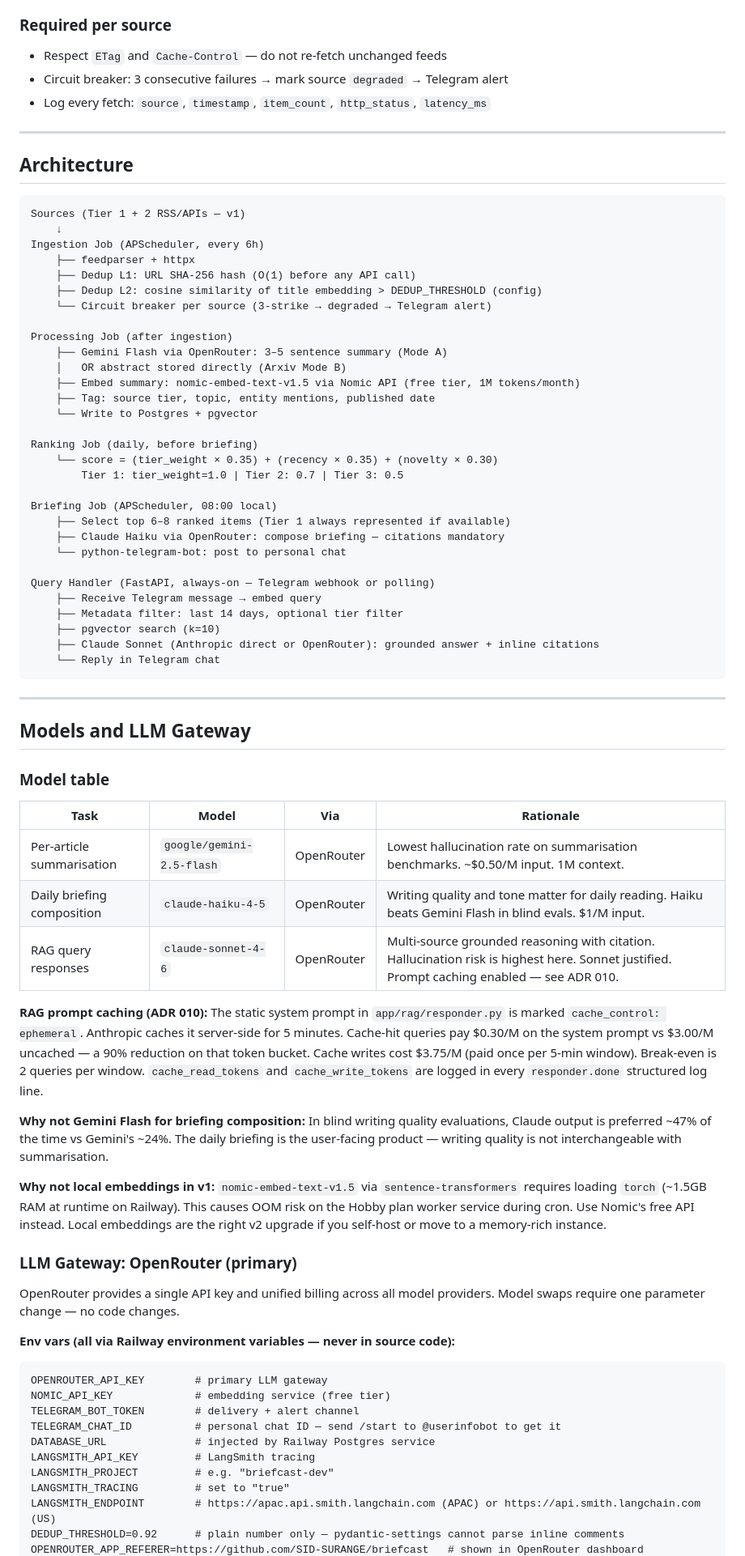
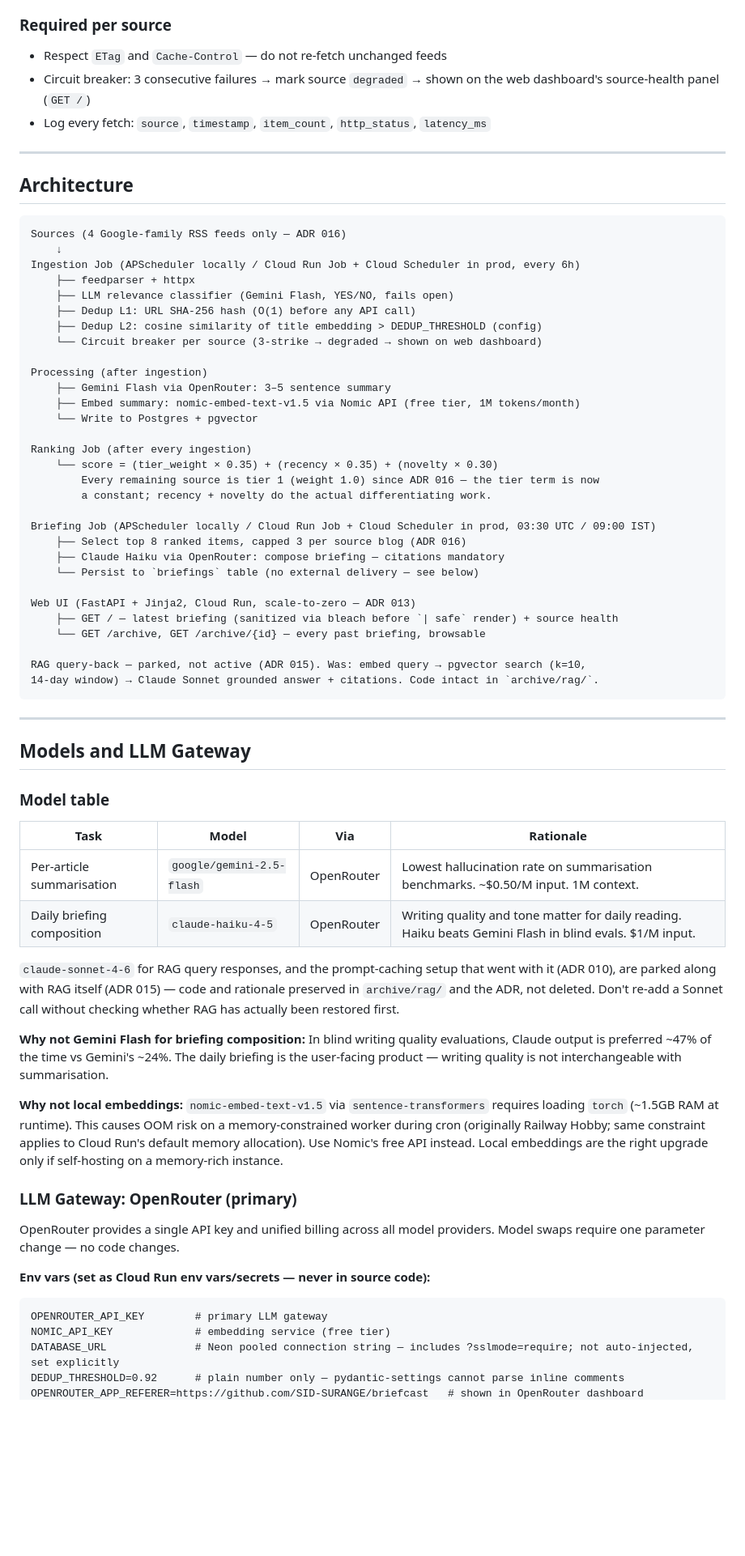
Before and after one commit to SID-SURANGE/briefcast, a Markdown page: CLAUDE.md, the part around one of its changes. Shown at 81% size. Drawn GitHub-style; blank space fills up the shorter version.

````diff
--- a/CLAUDE.md
+++ b/CLAUDE.md
@@ -174,7 +175,7 @@ Source-level storage mode overrides must be documented in `docs/POLICY.md` and s
 
 ### Required per source
 - Respect `ETag` and `Cache-Control` — do not re-fetch unchanged feeds
-- Circuit breaker: 3 consecutive failures → mark source `degraded` → Telegram alert
+- Circuit breaker: 3 consecutive failures → mark source `degraded` → shown on the web dashboard's source-health panel (`GET /`)
 - Log every fetch: `source`, `timestamp`, `item_count`, `http_status`, `latency_ms`
 
 ---
@@ -182,36 +183,36 @@ Source-level storage mode overrides must be documented in `docs/POLICY.md` and s
 ## Architecture
 
 ```
-Sources (Tier 1 + 2 RSS/APIs — v1)
+Sources (4 Google-family RSS feeds only — ADR 016)
     ↓
-Ingestion Job (APScheduler, every 6h)
+Ingestion Job (APScheduler locally / Cloud Run Job + Cloud Scheduler in prod, every 6h)
     ├── feedparser + httpx
+    ├── LLM relevance classifier (Gemini Flash, YES/NO, fails open)
     ├── Dedup L1: URL SHA-256 hash (O(1) before any API call)
     ├── Dedup L2: cosine similarity of title embedding > DEDUP_THRESHOLD (config)
-    └── Circuit breaker per source (3-strike → degraded → Telegram alert)
+    └── Circuit breaker per source (3-strike → degraded → shown on web dashboard)
 
-Processing Job (after ingestion)
-    ├── Gemini Flash via OpenRouter: 3–5 sentence summary (Mode A)
-    │   OR abstract stored directly (Arxiv Mode B)
+Processing (after ingestion)
+    ├── Gemini Flash via OpenRouter: 3–5 sentence summary
     ├── Embed summary: nomic-embed-text-v1.5 via Nomic API (free tier, 1M tokens/month)
-    ├── Tag: source tier, topic, entity mentions, published date
     └── Write to Postgres + pgvector
 
-Ranking Job (daily, before briefing)
+Ranking Job (after every ingestion)
     └── score = (tier_weight × 0.35) + (recency × 0.35) + (novelty × 0.30)
-        Tier 1: tier_weight=1.0 | Tier 2: 0.7 | Tier 3: 0.5
+        Every remaining source is tier 1 (weight 1.0) since ADR 016 — the tier term is now
+        a constant; recency + novelty do the actual differentiating work.
 
-Briefing Job (APScheduler, 08:00 local)
-    ├── Select top 6–8 ranked items (Tier 1 always represented if available)
+Briefing Job (APScheduler locally / Cloud Run Job + Cloud Scheduler in prod, 03:30 UTC / 09:00 IST)
+    ├── Select top 8 ranked items, capped 3 per source blog (ADR 016)
     ├── Claude Haiku via OpenRouter: compose briefing — citations mandatory
-    └── python-telegram-bot: post to personal chat
+    └── Persist to `briefings` table (no external delivery — see below)
 
-Query Handler (FastAPI, always-on — Telegram webhook or polling)
-    ├── Receive Telegram message → embed query
-    ├── Metadata filter: last 14 days, optional tier filter
-    ├── pgvector search (k=10)
-    ├── Claude Sonnet (Anthropic direct or OpenRouter): grounded answer + inline citations
-    └── Reply in Telegram chat
+Web UI (FastAPI + Jinja2, Cloud Run, scale-to-zero — ADR 013)
+    ├── GET / — latest briefing (sanitized via bleach before `| safe` render) + source health
+    └── GET /archive, GET /archive/{id} — every past briefing, browsable
+
+RAG query-back — parked, not active (ADR 015). Was: embed query → pgvector search (k=10,
+14-day window) → Claude Sonnet grounded answer + citations. Code intact in `archive/rag/`.
 ```
 
 ---
@@ -224,39 +225,31 @@ Query Handler (FastAPI, always-on — Telegram webhook or polling)
 |---|---|---|---|
 | Per-article summarisation | `google/gemini-2.5-flash` | OpenRouter | Lowest hallucination rate on summarisation benchmarks. ~$0.50/M input. 1M context. |
 | Daily briefing composition | `claude-haiku-4-5` | OpenRouter | Writing quality and tone matter for daily reading. Haiku beats Gemini Flash in blind evals. $1/M input. |
-| RAG query responses | `claude-sonnet-4-6` | OpenRouter | Multi-source grounded reasoning with citation. Hallucination risk is highest here. Sonnet justified. Prompt caching enabled — see ADR 010. |
 
-**RAG prompt caching (ADR 010):**
-The static system prompt in `app/rag/responder.py` is marked `cache_control: ephemeral`.
-Anthropic caches it server-side for 5 minutes. Cache-hit queries pay $0.30/M on the system prompt
-vs $3.00/M uncached — a 90% reduction on that token bucket. Cache writes cost $3.75/M (paid once
-per 5-min window). Break-even is 2 queries per window. `cache_read_tokens` and `cache_write_tokens`
-are logged in every `responder.done` structured log line.
+`claude-sonnet-4-6` for RAG query responses, and the prompt-caching setup that went with it
+(ADR 010), are parked along with RAG itself (ADR 015) — code and rationale preserved in
+`archive/rag/` and the ADR, not deleted. Don't re-add a Sonnet call without checking whether
+RAG has actually been restored first.
 
 **Why not Gemini Flash for briefing composition:**
 In blind writing quality evaluations, Claude output is preferred ~47% of the time vs Gemini's ~24%.
 The daily briefing is the user-facing product — writing quality is not interchangeable with summarisation.
 
-**Why not local embeddings in v1:**
-`nomic-embed-text-v1.5` via `sentence-transformers` requires loading `torch` (~1.5GB RAM at runtime on Railway).
-This causes OOM risk on the Hobby plan worker service during cron. Use Nomic's free API instead.
-Local embeddings are the right v2 upgrade if you self-host or move to a memory-rich instance.
+**Why not local embeddings:**
+`nomic-embed-text-v1.5` via `sentence-transformers` requires loading `torch` (~1.5GB RAM at runtime).
+This causes OOM risk on a memory-constrained worker during cron (originally Railway Hobby;
+same constraint applies to Cloud Run's default memory allocation). Use Nomic's free API instead.
+Local embeddings are the right upgrade only if self-hosting on a memory-rich instance.
 
 ### LLM Gateway: OpenRouter (primary)
 
 OpenRouter provides a single API key and unified billing across all model providers.
 Model swaps require one parameter change — no code changes.
 
-**Env vars (all via Railway environment variables — never in source code):**
+**Env vars (set as Cloud Run env vars/secrets — never in source code):**
 ```
 OPENROUTER_API_KEY        # primary LLM gateway
 NOMIC_API_KEY             # embedding service (free tier)
-TELEGRAM_BOT_TOKEN        # delivery + alert channel
-TELEGRAM_CHAT_ID          # personal chat ID — send /start to @userinfobot to get it
-DATABASE_URL              # injected by Railway Postgres service
-LANGSMITH_API_KEY         # LangSmith tracing
-LANGSMITH_PROJECT         # e.g. "briefcast-dev"
-LANGSMITH_TRACING         # set to "true"
-LANGSMITH_ENDPOINT        # https://apac.api.smith.langchain.com (APAC) or https://api.smith.langchain.com (US)
+DATABASE_URL              # Neon pooled connection string — includes ?sslmode=require; not auto-injected, set explicitly
 DEDUP_THRESHOLD=0.92      # plain number only — pydantic-settings cannot parse inline comments
 OPENROUTER_APP_REFERER=https://github.com/SID-SURANGE/briefcast   # shown in OpenRouter dashboard
````
Also changed, not shown: other parts of CLAUDE.md (+144 -156 lines).
